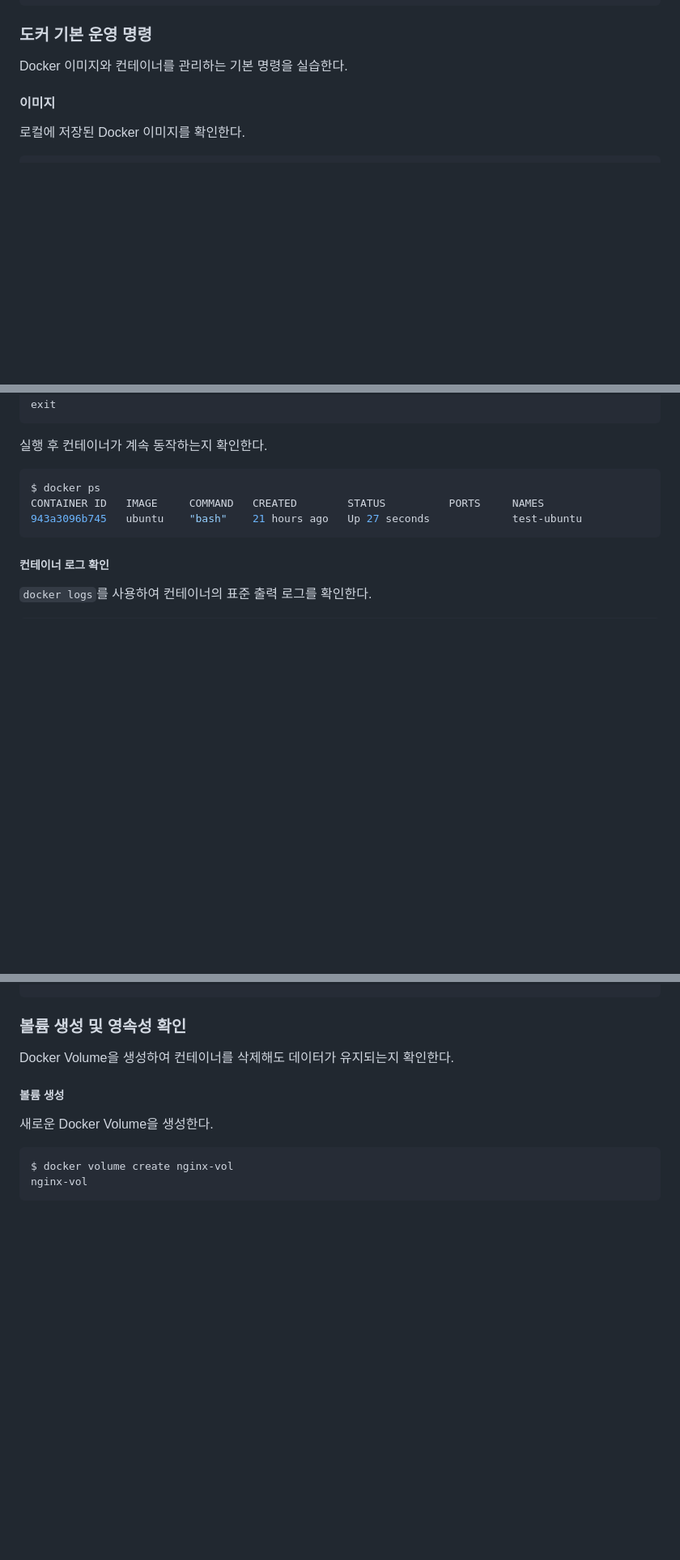
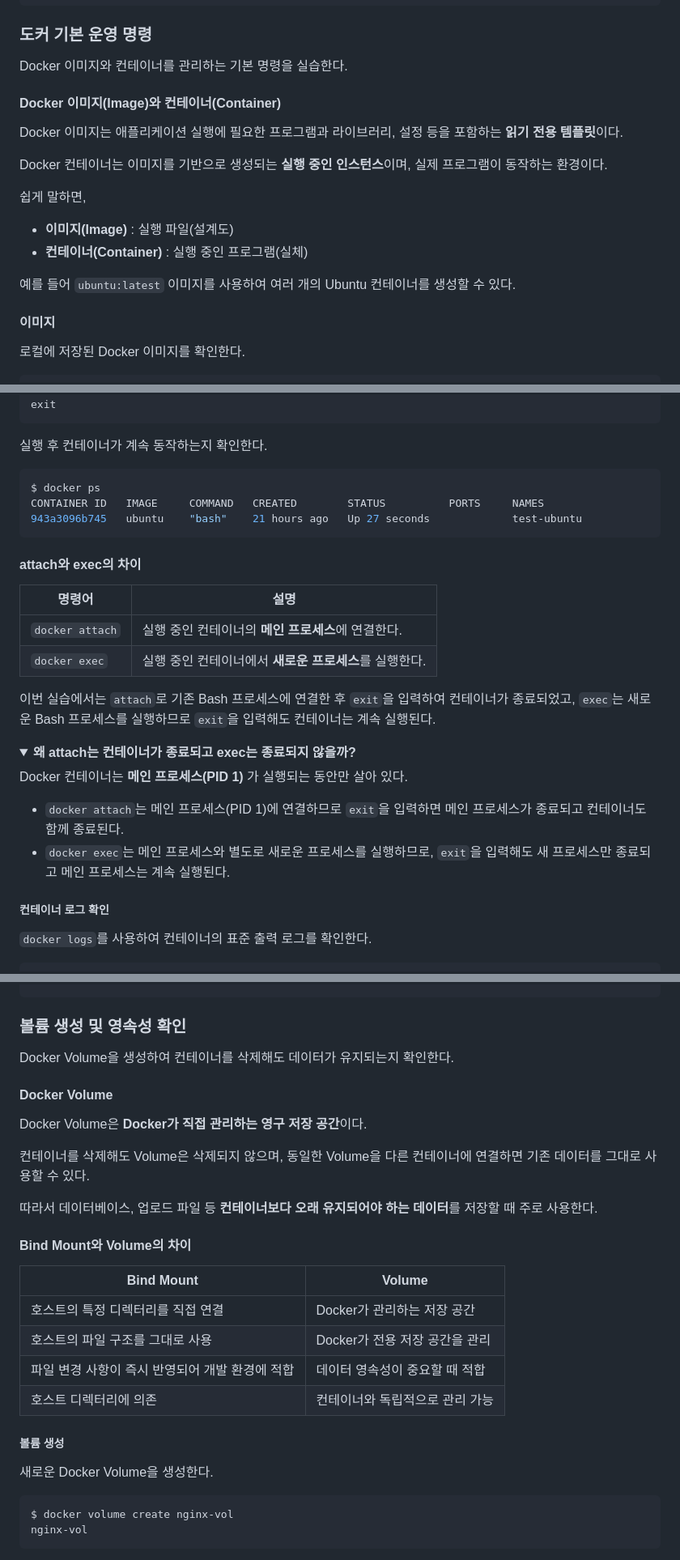
Before and after one commit to hay-dev2024/codyssey, a Markdown page: 01.E1-1/README.md, 3 parts joined by grey strips. Shown at 81% size. GitHub-like rendering; folded sections open; blank space fills up the shorter version.

````diff
--- a/01.E1-1/README.md
+++ b/01.E1-1/README.md
@@ -216,6 +256,18 @@ Server:
 
 ### 도커 기본 운영 명령
 Docker 이미지와 컨테이너를 관리하는 기본 명령을 실습한다.
+
+#### Docker 이미지(Image)와 컨테이너(Container)
+Docker 이미지는 애플리케이션 실행에 필요한 프로그램과 라이브러리, 설정 등을 포함하는 **읽기 전용 템플릿**이다.
+
+Docker 컨테이너는 이미지를 기반으로 생성되는 **실행 중인 인스턴스**이며, 실제 프로그램이 동작하는 환경이다.
+
+쉽게 말하면,
+
+- **이미지(Image)** : 실행 파일(설계도)
+- **컨테이너(Container)** : 실행 중인 프로그램(실체)
+
+예를 들어 `ubuntu:latest` 이미지를 사용하여 여러 개의 Ubuntu 컨테이너를 생성할 수 있다.
 
 #### 이미지
 로컬에 저장된 Docker 이미지를 확인한다.
@@ -364,3 +416,19 @@ CONTAINER ID   IMAGE     COMMAND   CREATED        STATUS          PORTS     NAME
 943a3096b745   ubuntu    "bash"    21 hours ago   Up 27 seconds             test-ubuntu
 ```
 
+#### attach와 exec의 차이
+| 명령어 | 설명 |
+|--------|------|
+| `docker attach` | 실행 중인 컨테이너의 **메인 프로세스**에 연결한다. |
+| `docker exec` | 실행 중인 컨테이너에서 **새로운 프로세스**를 실행한다. |
+
+이번 실습에서는 `attach`로 기존 Bash 프로세스에 연결한 후 `exit`을 입력하여 컨테이너가 종료되었고, `exec`는 새로운 Bash 프로세스를 실행하므로 `exit`을 입력해도 컨테이너는 계속 실행된다.
+
+<details>
+<summary><strong>왜 attach는 컨테이너가 종료되고 exec는 종료되지 않을까?</strong></summary>
+
+Docker 컨테이너는 **메인 프로세스(PID 1)** 가 실행되는 동안만 살아 있다.
+
+- `docker attach`는 메인 프로세스(PID 1)에 연결하므로 `exit`을 입력하면 메인 프로세스가 종료되고 컨테이너도 함께 종료된다.
+- `docker exec`는 메인 프로세스와 별도로 새로운 프로세스를 실행하므로, `exit`을 입력해도 새 프로세스만 종료되고 메인 프로세스는 계속 실행된다.
+
@@ -673,6 +772,21 @@ $ curl http://localhost:8081
 ### 볼륨 생성 및 영속성 확인
 Docker Volume을 생성하여 컨테이너를 삭제해도 데이터가 유지되는지 확인한다.
 
+#### Docker Volume
+Docker Volume은 **Docker가 직접 관리하는 영구 저장 공간**이다.
+
+컨테이너를 삭제해도 Volume은 삭제되지 않으며, 동일한 Volume을 다른 컨테이너에 연결하면 기존 데이터를 그대로 사용할 수 있다.
+
+따라서 데이터베이스, 업로드 파일 등 **컨테이너보다 오래 유지되어야 하는 데이터**를 저장할 때 주로 사용한다.
+
+#### Bind Mount와 Volume의 차이
+| Bind Mount | Volume |
+|------------|--------|
+| 호스트의 특정 디렉터리를 직접 연결 | Docker가 관리하는 저장 공간 |
+| 호스트의 파일 구조를 그대로 사용 | Docker가 전용 저장 공간을 관리 |
+| 파일 변경 사항이 즉시 반영되어 개발 환경에 적합 | 데이터 영속성이 중요할 때 적합 |
+| 호스트 디렉터리에 의존 | 컨테이너와 독립적으로 관리 가능 |
+
 ##### 볼륨 생성
 새로운 Docker Volume을 생성한다.
 
````
Also changed, not shown: other parts of 01.E1-1/README.md (+80 -4 lines).
